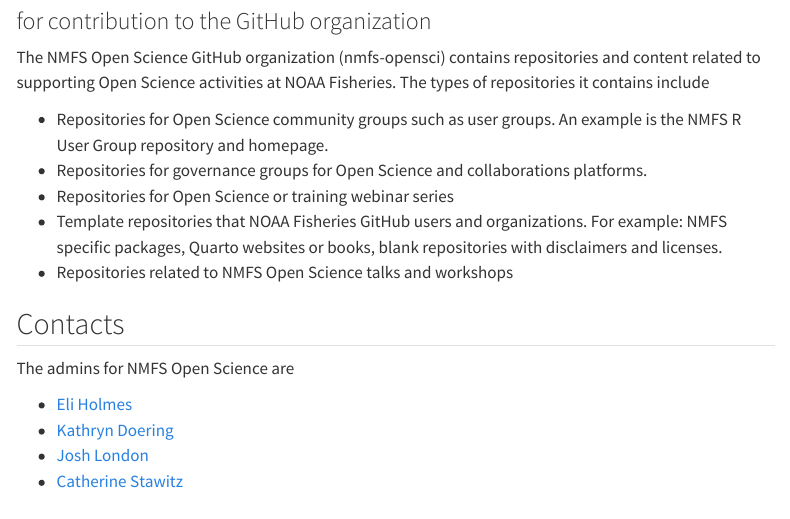
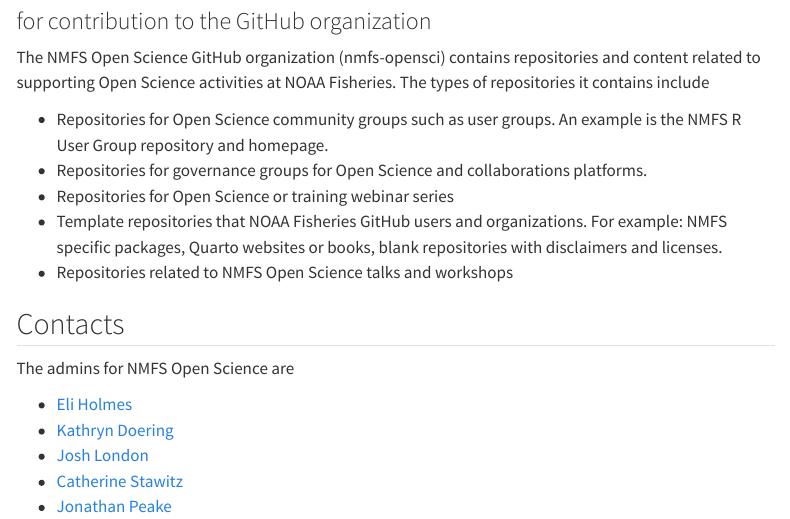
Before and after one commit to nmfs-opensci/Contributor-Guide, a Quarto document (index.qmd): the page in a window 1100 px wide, from 80 px down. Rendered offline with R 4.5, knitr and Pandoc in place of Quarto, with nearby package versions; menus at the side of the page are left out.

Commit message:
Add Jon to admin list

```diff
--- a/index.qmd
+++ b/index.qmd
@@ -21,3 +21,4 @@
 * [Kathryn Doering](https://github.com/k-doering-NOAA)
 * [Josh London](https://github.com/jmlondon)
 * [Catherine Stawitz](https://github.com/ChristineStawitz-NOAA)
+* [Jonathan Peake](https://github.com/jonpeake)
```
